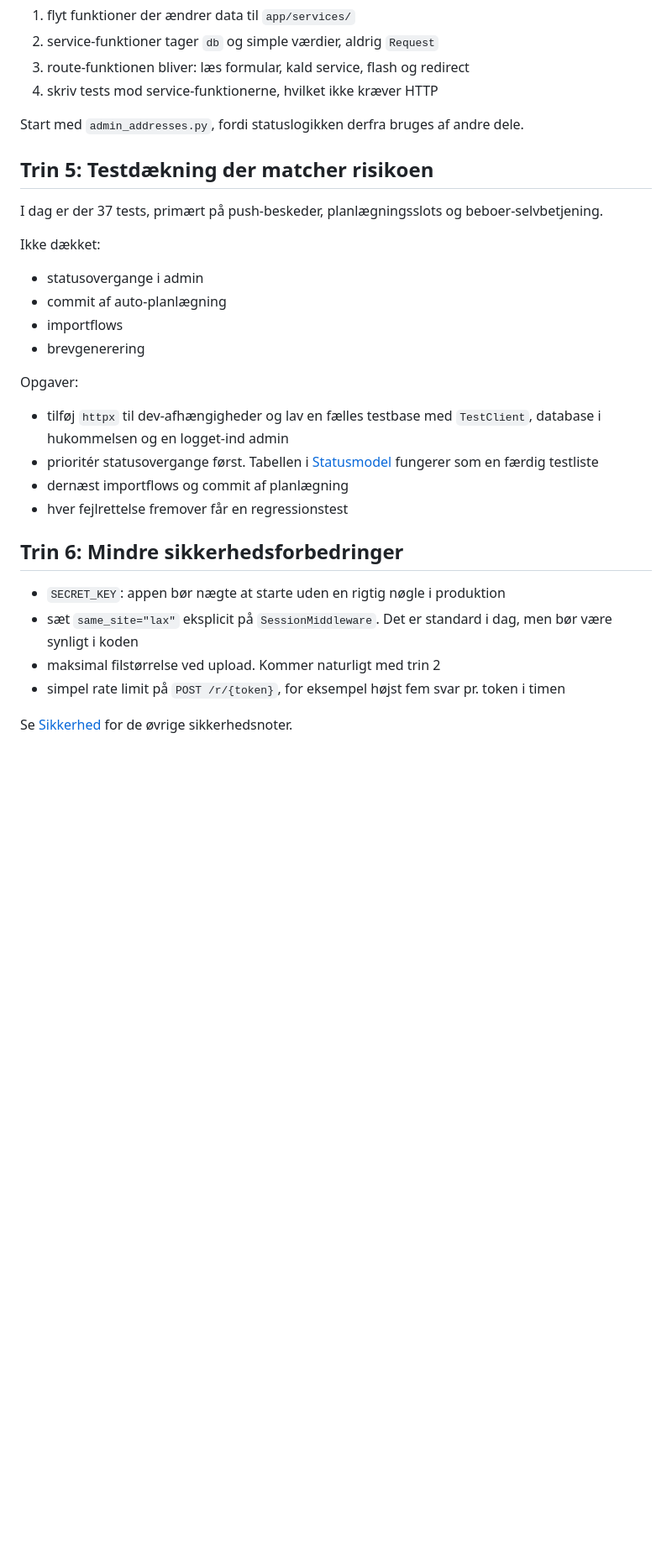
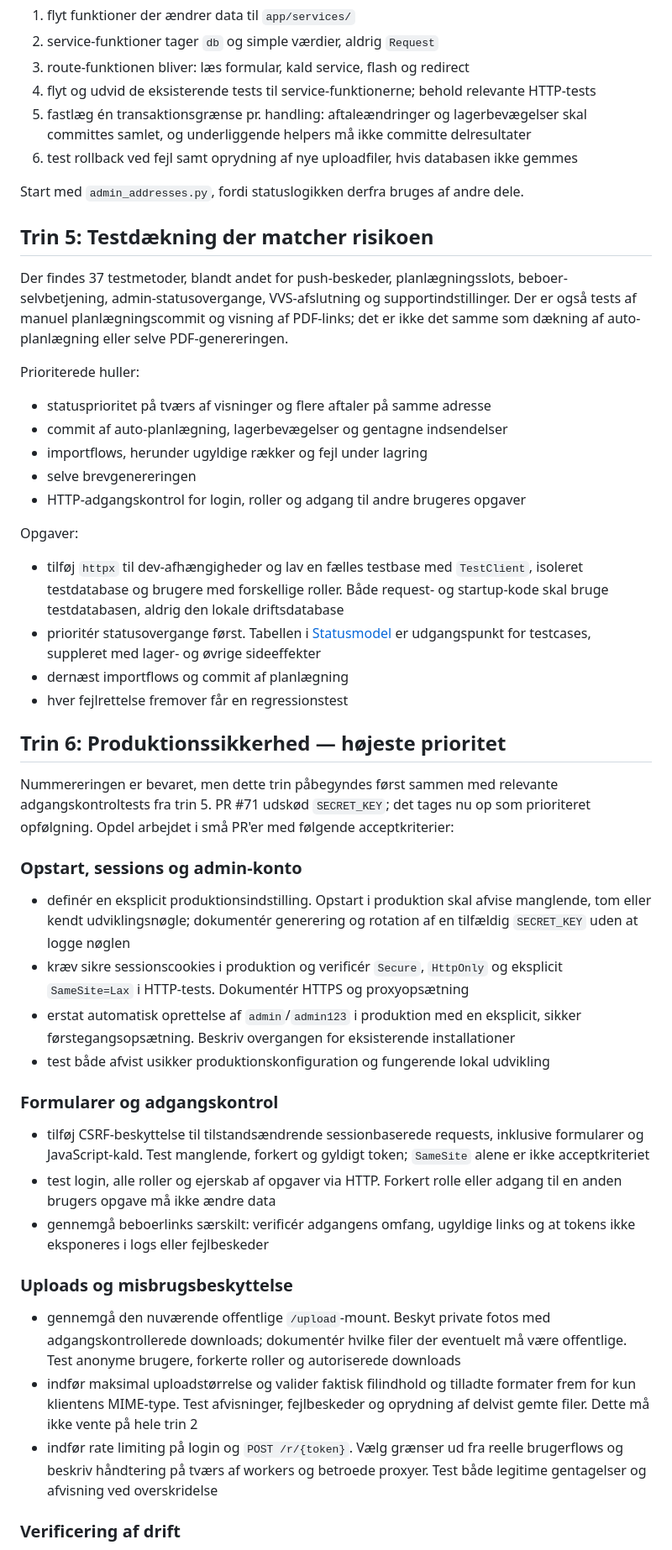
Before and after one commit to Rmelin/MeterReplace, a Markdown page: docs/kodekvalitet.md, the part around one of its changes. Shown at 84% size. GitHub-like rendering; blank space fills up the shorter version.

Commit message:
Prioritér produktionssikkerhed og præcisér kodekvalitetsplan

```diff
--- a/docs/kodekvalitet.md
+++ b/docs/kodekvalitet.md
@@ -90,37 +112,76 @@ Fremgangsmåde, én fil ad gangen:
 1. flyt funktioner der ændrer data til `app/services/`
 2. service-funktioner tager `db` og simple værdier, aldrig `Request`
 3. route-funktionen bliver: læs formular, kald service, flash og redirect
-4. skriv tests mod service-funktionerne, hvilket ikke kræver HTTP
+4. flyt og udvid de eksisterende tests til service-funktionerne; behold relevante HTTP-tests
+5. fastlæg én transaktionsgrænse pr. handling: aftaleændringer og lagerbevægelser
+   skal committes samlet, og underliggende helpers må ikke committe delresultater
+6. test rollback ved fejl samt oprydning af nye uploadfiler, hvis databasen ikke gemmes
 
 Start med `admin_addresses.py`, fordi statuslogikken derfra bruges af andre dele.
 
 ## Trin 5: Testdækning der matcher risikoen
 
-I dag er der 37 tests, primært på push-beskeder, planlægningsslots og
-beboer-selvbetjening.
+Der findes 37 testmetoder, blandt andet for push-beskeder, planlægningsslots,
+beboer-selvbetjening, admin-statusovergange, VVS-afslutning og supportindstillinger.
+Der er også tests af manuel planlægningscommit og visning af PDF-links; det er
+ikke det samme som dækning af auto-planlægning eller selve PDF-genereringen.
 
-Ikke dækket:
+Prioriterede huller:
 
-- statusovergange i admin
-- commit af auto-planlægning
-- importflows
-- brevgenerering
+- statusprioritet på tværs af visninger og flere aftaler på samme adresse
+- commit af auto-planlægning, lagerbevægelser og gentagne indsendelser
+- importflows, herunder ugyldige rækker og fejl under lagring
+- selve brevgenereringen
+- HTTP-adgangskontrol for login, roller og adgang til andre brugeres opgaver
 
 Opgaver:
 
 - tilføj `httpx` til dev-afhængigheder og lav en fælles testbase med `TestClient`,
-  database i hukommelsen og en logget-ind admin
+  isoleret testdatabase og brugere med forskellige roller. Både request- og
+  startup-kode skal bruge testdatabasen, aldrig den lokale driftsdatabase
 - prioritér statusovergange først. Tabellen i [Statusmodel](status-model.md)
-  fungerer som en færdig testliste
+  er udgangspunkt for testcases, suppleret med lager- og øvrige sideeffekter
 - dernæst importflows og commit af planlægning
 - hver fejlrettelse fremover får en regressionstest
 
-## Trin 6: Mindre sikkerhedsforbedringer
+## Trin 6: Produktionssikkerhed — højeste prioritet
 
-- `SECRET_KEY`: appen bør nægte at starte uden en rigtig nøgle i produktion
-- sæt `same_site="lax"` eksplicit på `SessionMiddleware`. Det er standard i dag,
-  men bør være synligt i koden
-- maksimal filstørrelse ved upload. Kommer naturligt med trin 2
-- simpel rate limit på `POST /r/{token}`, for eksempel højst fem svar pr. token i timen
+Nummereringen er bevaret, men dette trin påbegyndes først sammen med relevante
+adgangskontroltests fra trin 5. PR #71 udskød `SECRET_KEY`; det tages nu op som
+prioriteret opfølgning. Opdel arbejdet i små PR'er med følgende acceptkriterier:
 
-Se [Sikkerhed](security.md) for de øvrige sikkerhedsnoter.
+### Opstart, sessions og admin-konto
+
+- definér en eksplicit produktionsindstilling. Opstart i produktion skal afvise
+  manglende, tom eller kendt udviklingsnøgle; dokumentér generering og rotation
+  af en tilfældig `SECRET_KEY` uden at logge nøglen
+- kræv sikre sessionscookies i produktion og verificér `Secure`, `HttpOnly` og
+  eksplicit `SameSite=Lax` i HTTP-tests. Dokumentér HTTPS og proxyopsætning
+- erstat automatisk oprettelse af `admin`/`admin123` i produktion med en eksplicit,
+  sikker førstegangsopsætning. Beskriv overgangen for eksisterende installationer
+- test både afvist usikker produktionskonfiguration og fungerende lokal udvikling
+
+### Formularer og adgangskontrol
+
+- tilføj CSRF-beskyttelse til tilstandsændrende sessionbaserede requests, inklusive
+  formularer og JavaScript-kald. Test manglende, forkert og gyldigt token;
+  `SameSite` alene er ikke acceptkriteriet
+- test login, alle roller og ejerskab af opgaver via HTTP. Forkert rolle eller
+  adgang til en anden brugers opgave må ikke ændre data
+- gennemgå beboerlinks særskilt: verificér adgangens omfang, ugyldige links og
+  at tokens ikke eksponeres i logs eller fejlbeskeder
+
+### Uploads og misbrugsbeskyttelse
+
+- gennemgå den nuværende offentlige `/upload`-mount. Beskyt private fotos med
+  adgangskontrollerede downloads; dokumentér hvilke filer der eventuelt må være
+  offentlige. Test anonyme brugere, forkerte roller og autoriserede downloads
+- indfør maksimal uploadstørrelse og valider faktisk filindhold og tilladte
+  formater frem for kun klientens MIME-type. Test afvisninger, fejlbeskeder og
+  oprydning af delvist gemte filer. Dette må ikke vente på hele trin 2
+- indfør rate limiting på login og `POST /r/{token}`. Vælg grænser ud fra reelle
+  brugerflows og beskriv håndtering på tværs af workers og betroede proxyer.
+  Test både legitime gentagelser og afvisning ved overskridelse
+
+### Verificering af drift
+
```
Also changed, not shown: other parts of docs/kodekvalitet.md (+63 -28 lines).
